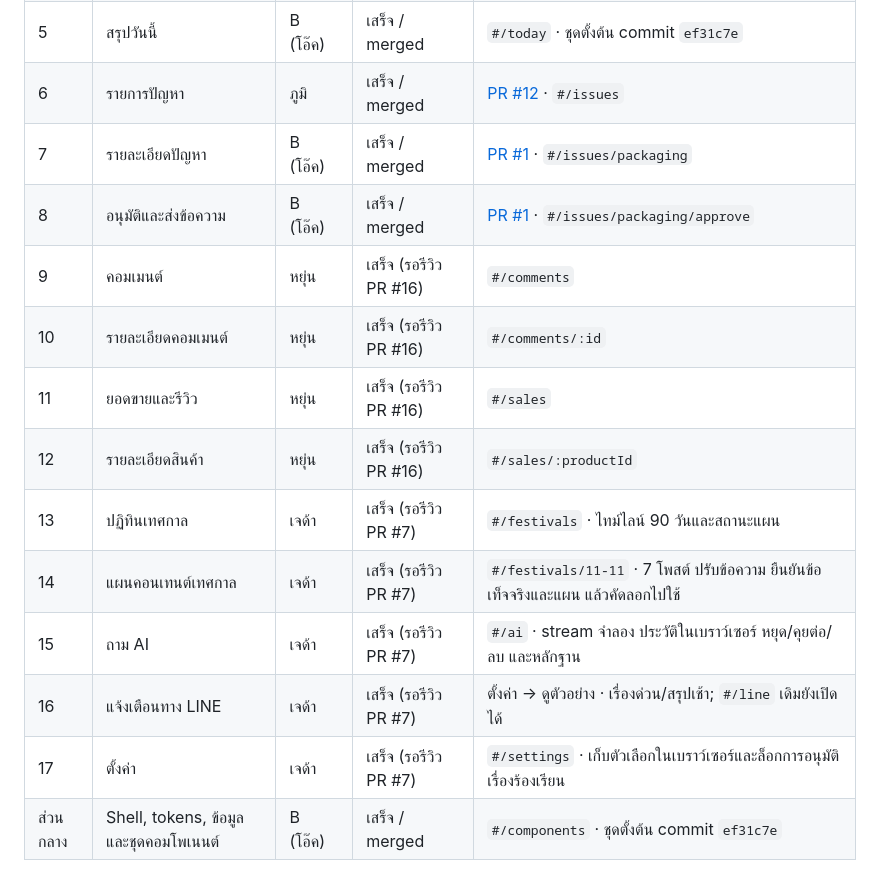
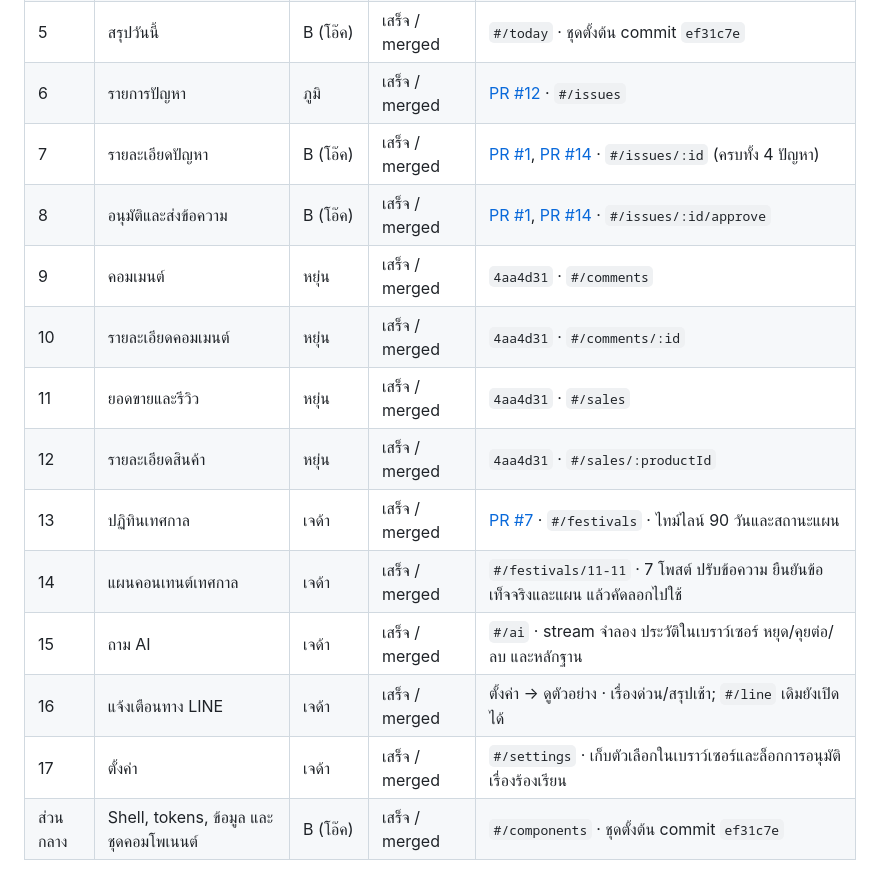
Before and after one commit to SuphatitKKU/brandcare-ai, a Markdown page: MOCKUP-TRACKING.md, the part around the change. Drawn GitHub-style.

Commit message:
docs: update MOCKUP-TRACKING table to reflect all 17 pages merged

```diff
--- a/MOCKUP-TRACKING.md
+++ b/MOCKUP-TRACKING.md
@@ -28,17 +28,17 @@
 | 4 | กำลังวิเคราะห์ | ภูมิ | เสร็จ / merged | [PR #10](https://github.com/SuphatitKKU/brandcare-ai/pull/10) · `#/analyzing` → `#/today` |
 | 5 | สรุปวันนี้ | B (โอ๊ค) | เสร็จ / merged | `#/today` · ชุดตั้งต้น commit `ef31c7e` |
 | 6 | รายการปัญหา | ภูมิ | เสร็จ / merged | [PR #12](https://github.com/SuphatitKKU/brandcare-ai/pull/12) · `#/issues` |
-| 7 | รายละเอียดปัญหา | B (โอ๊ค) | เสร็จ / merged | [PR #1](https://github.com/SuphatitKKU/brandcare-ai/pull/1) · `#/issues/packaging` |
-| 8 | อนุมัติและส่งข้อความ | B (โอ๊ค) | เสร็จ / merged | [PR #1](https://github.com/SuphatitKKU/brandcare-ai/pull/1) · `#/issues/packaging/approve` |
-| 9 | คอมเมนต์ | หยุ่น | เสร็จ (รอรีวิว PR #16) | `#/comments` |
-| 10 | รายละเอียดคอมเมนต์ | หยุ่น | เสร็จ (รอรีวิว PR #16) | `#/comments/:id` |
-| 11 | ยอดขายและรีวิว | หยุ่น | เสร็จ (รอรีวิว PR #16) | `#/sales` |
-| 12 | รายละเอียดสินค้า | หยุ่น | เสร็จ (รอรีวิว PR #16) | `#/sales/:productId` |
-| 13 | ปฏิทินเทศกาล | เจด้า | เสร็จ (รอรีวิว PR #7) | `#/festivals` · ไทม์ไลน์ 90 วันและสถานะแผน |
-| 14 | แผนคอนเทนต์เทศกาล | เจด้า | เสร็จ (รอรีวิว PR #7) | `#/festivals/11-11` · 7 โพสต์ ปรับข้อความ ยืนยันข้อเท็จจริงและแผน แล้วคัดลอกไปใช้ |
-| 15 | ถาม AI | เจด้า | เสร็จ (รอรีวิว PR #7) | `#/ai` · stream จำลอง ประวัติในเบราว์เซอร์ หยุด/คุยต่อ/ลบ และหลักฐาน |
-| 16 | แจ้งเตือนทาง LINE | เจด้า | เสร็จ (รอรีวิว PR #7) | ตั้งค่า → ดูตัวอย่าง · เรื่องด่วน/สรุปเช้า; `#/line` เดิมยังเปิดได้ |
-| 17 | ตั้งค่า | เจด้า | เสร็จ (รอรีวิว PR #7) | `#/settings` · เก็บตัวเลือกในเบราว์เซอร์และล็อกการอนุมัติเรื่องร้องเรียน |
+| 7 | รายละเอียดปัญหา | B (โอ๊ค) | เสร็จ / merged | [PR #1](https://github.com/SuphatitKKU/brandcare-ai/pull/1), [PR #14](https://github.com/SuphatitKKU/brandcare-ai/pull/14) · `#/issues/:id` (ครบทั้ง 4 ปัญหา) |
+| 8 | อนุมัติและส่งข้อความ | B (โอ๊ค) | เสร็จ / merged | [PR #1](https://github.com/SuphatitKKU/brandcare-ai/pull/1), [PR #14](https://github.com/SuphatitKKU/brandcare-ai/pull/14) · `#/issues/:id/approve` |
+| 9 | คอมเมนต์ | หยุ่น | เสร็จ / merged | `4aa4d31` · `#/comments` |
+| 10 | รายละเอียดคอมเมนต์ | หยุ่น | เสร็จ / merged | `4aa4d31` · `#/comments/:id` |
+| 11 | ยอดขายและรีวิว | หยุ่น | เสร็จ / merged | `4aa4d31` · `#/sales` |
+| 12 | รายละเอียดสินค้า | หยุ่น | เสร็จ / merged | `4aa4d31` · `#/sales/:productId` |
+| 13 | ปฏิทินเทศกาล | เจด้า | เสร็จ / merged | [PR #7](https://github.com/SuphatitKKU/brandcare-ai/pull/7) · `#/festivals` · ไทม์ไลน์ 90 วันและสถานะแผน |
+| 14 | แผนคอนเทนต์เทศกาล | เจด้า | เสร็จ / merged | `#/festivals/11-11` · 7 โพสต์ ปรับข้อความ ยืนยันข้อเท็จจริงและแผน แล้วคัดลอกไปใช้ |
+| 15 | ถาม AI | เจด้า | เสร็จ / merged | `#/ai` · stream จำลอง ประวัติในเบราว์เซอร์ หยุด/คุยต่อ/ลบ และหลักฐาน |
+| 16 | แจ้งเตือนทาง LINE | เจด้า | เสร็จ / merged | ตั้งค่า → ดูตัวอย่าง · เรื่องด่วน/สรุปเช้า; `#/line` เดิมยังเปิดได้ |
+| 17 | ตั้งค่า | เจด้า | เสร็จ / merged | `#/settings` · เก็บตัวเลือกในเบราว์เซอร์และล็อกการอนุมัติเรื่องร้องเรียน |
 | ส่วนกลาง | Shell, tokens, ข้อมูล และชุดคอมโพเนนต์ | B (โอ๊ค) | เสร็จ / merged | `#/components` · ชุดตั้งต้น commit `ef31c7e` |
 
 สถานะหน้าอื่นอ้างอิงโครงสร้างใน `main` ณ วันที่อัปเดต ไม่ใช่การตรวจรับฟีเจอร์ของเพื่อนเพิ่มเติม
```
